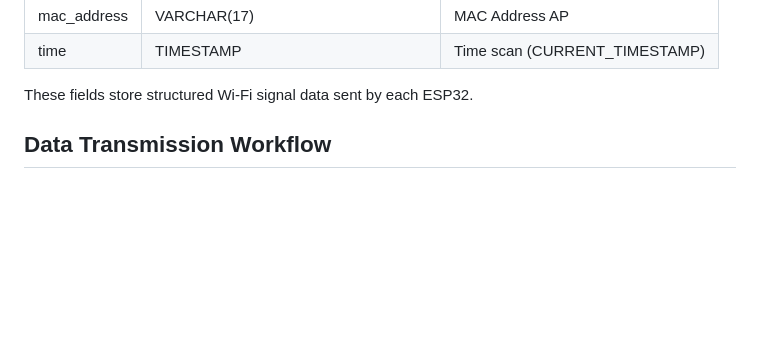
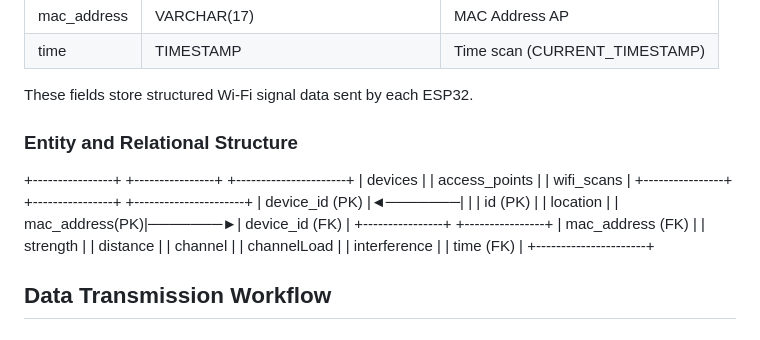
Before and after one commit to indah0503/Wi-Fi-Network-Stability-and-Performance-Monitoring-System, a Markdown page: README.md, the part around the change. Rendered like a GitHub page; blank space fills up the shorter version.

```diff
--- a/README.md
+++ b/README.md
@@ -35,6 +35,21 @@ Each table includes the following columns:
 
 
 These fields store structured Wi-Fi signal data sent by each ESP32.
+
+### Entity and Relational Structure
++----------------+        +----------------+        +----------------------+
+|    devices     |        | access_points  |        |      wifi_scans      |
++----------------+        +----------------+        +----------------------+
+| device_id (PK) |◄───────|                |        | id (PK)              |
+| location       |        | mac_address(PK)|───────►| device_id (FK)       |
++----------------+        +----------------+        | mac_address (FK)     |
+                                                    | strength             |
+                                                    | distance             |
+                                                    | channel              |
+                                                    | channelLoad          |
+                                                    | interference         |
+                                                    | time (FK)            |
+                                                    +----------------------+
 
 
 ## Data Transmission Workflow
```
